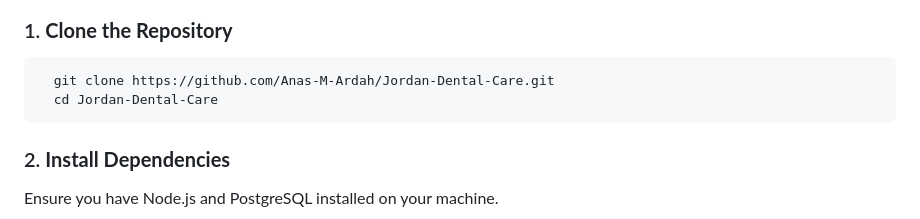
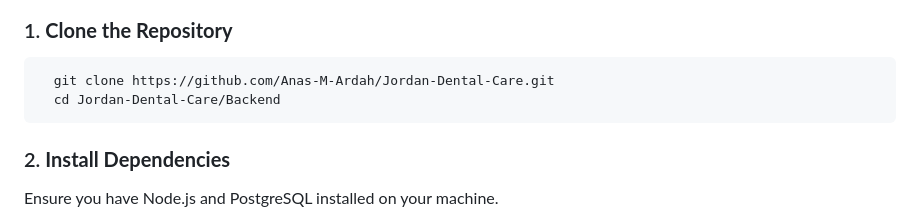
Before and after one commit to Anas-M-Ardah/Jordan-Dental-Care, a Markdown page: README.md, the part around the change. Rendered like a GitHub page.

````diff
--- a/README.md
+++ b/README.md
@@ -36,7 +36,7 @@ To set up the project on your local device, follow these steps:
 
 ```bash
   git clone https://github.com/Anas-M-Ardah/Jordan-Dental-Care.git
-  cd Jordan-Dental-Care
+  cd Jordan-Dental-Care/Backend
 ```
 
 ### 2. **Install Dependencies**
````
